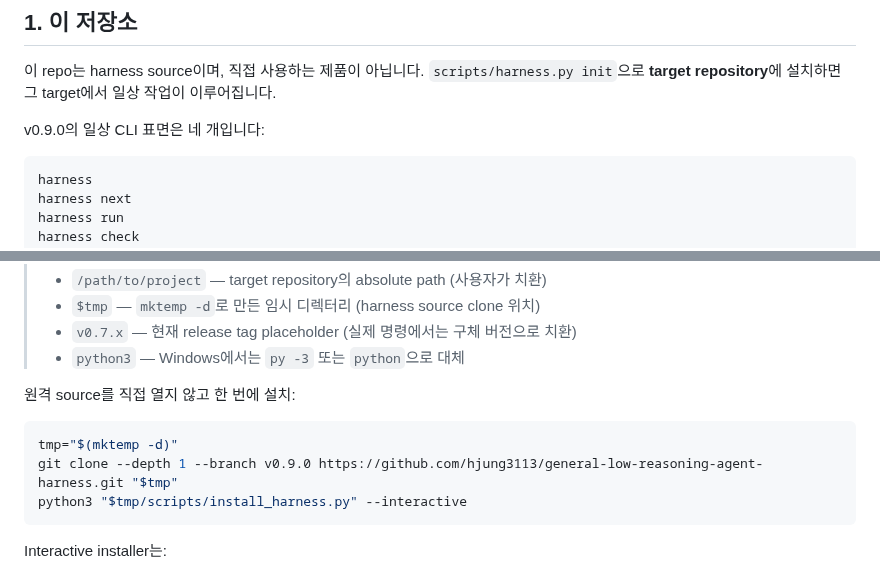
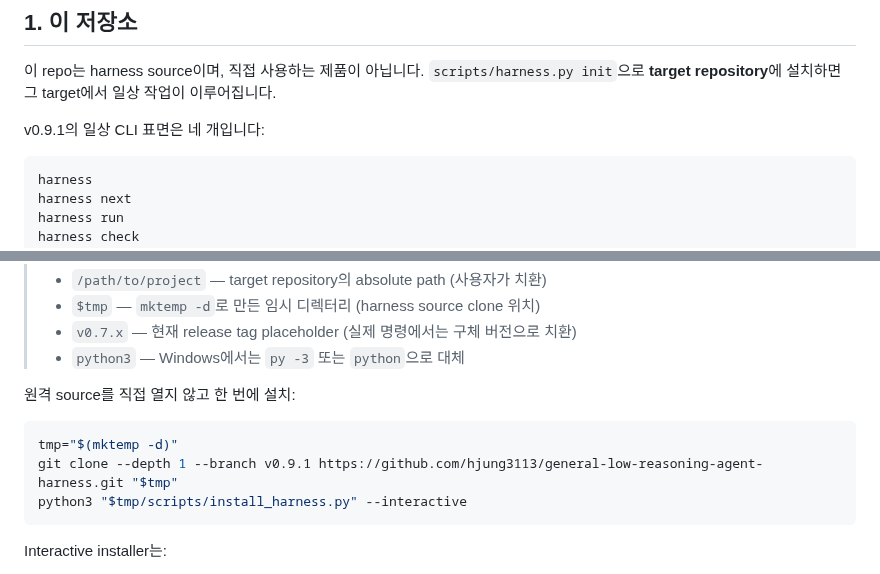
Before and after one commit to hjung3113/general-low-reasoning-agent-harness, a Markdown page: README.md, 2 parts joined by grey strips. Drawn GitHub-style.

````diff
--- a/README.md
+++ b/README.md
@@ -35,7 +35,7 @@ Target repository에 planning state, phase gate, adapter command, workflow skill
 이 repo는 harness source이며, 직접 사용하는 제품이 아닙니다.
 `scripts/harness.py init`으로 **target repository**에 설치하면 그 target에서 일상 작업이 이루어집니다.
 
-v0.9.0의 일상 CLI 표면은 네 개입니다:
+v0.9.1의 일상 CLI 표면은 네 개입니다:
 
 ```bash
 harness
@@ -70,7 +70,7 @@ harness check
 
 ```bash
 tmp="$(mktemp -d)"
-git clone --depth 1 --branch v0.9.0 https://github.com/hjung3113/general-low-reasoning-agent-harness.git "$tmp"
+git clone --depth 1 --branch v0.9.1 https://github.com/hjung3113/general-low-reasoning-agent-harness.git "$tmp"
 python3 "$tmp/scripts/install_harness.py" --interactive
 ```
 
````
Also changed, not shown: other parts of README.md (+7 -7 lines), CHANGELOG.md (+11 -0 lines), docs/USER_MANUAL.md (+4 -4 lines).
